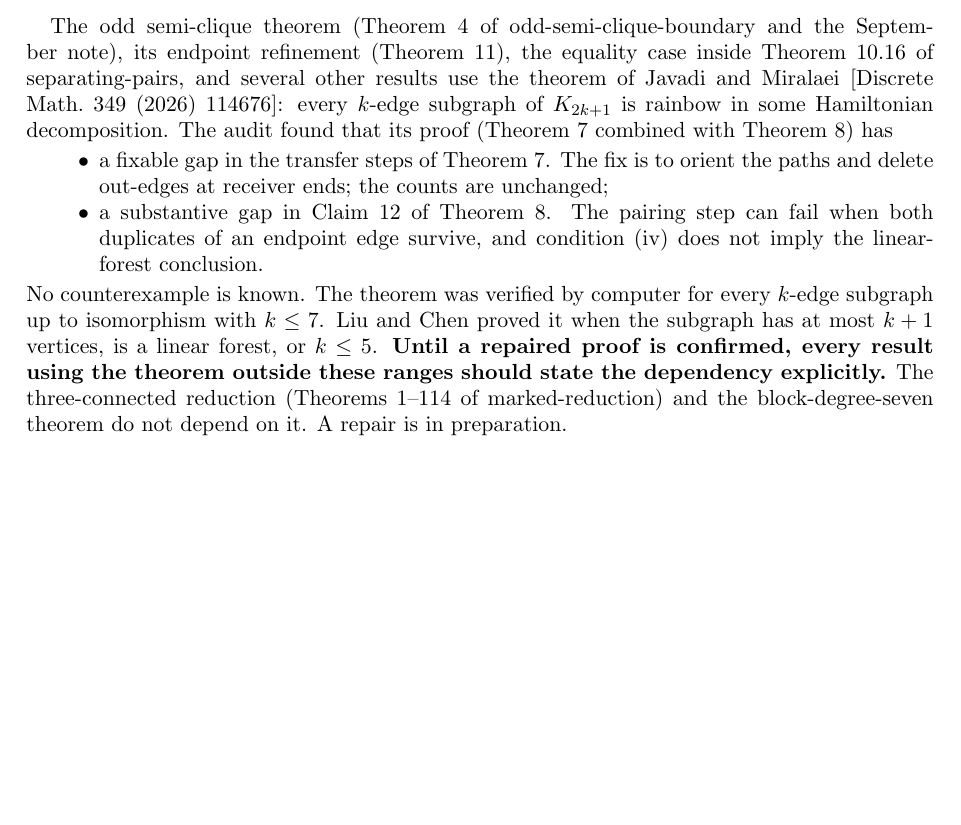
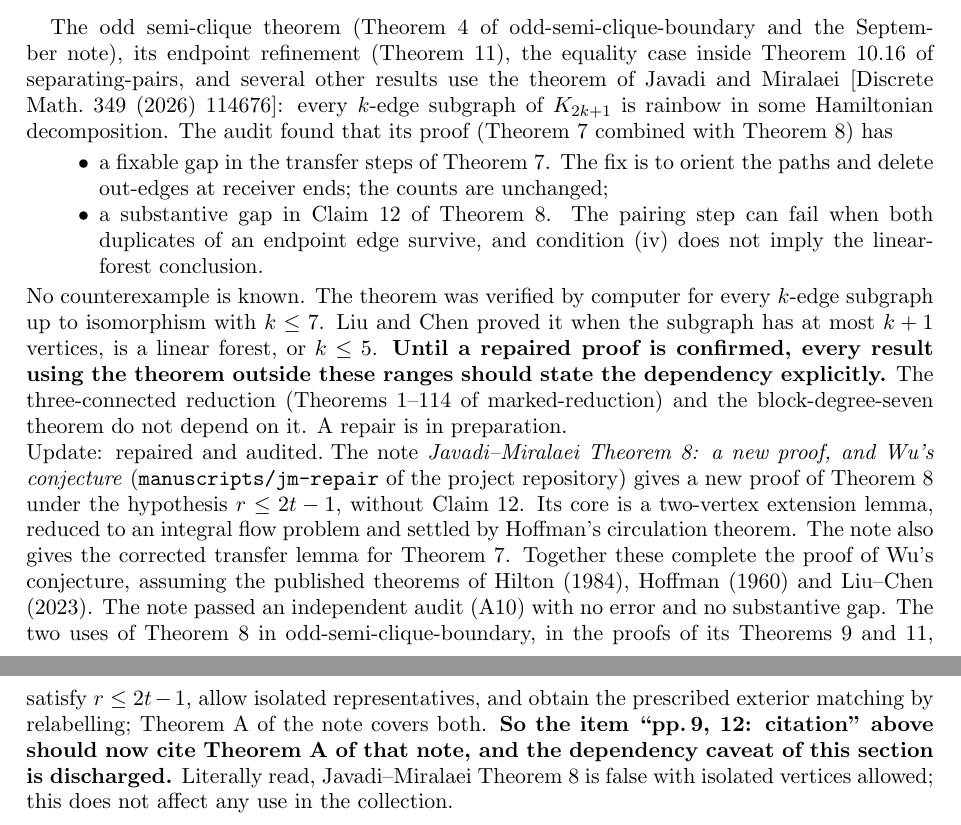
Before and after one commit to rooster4166/Manuscripts, a LaTeX paper (manuscripts/corrigenda/corrigenda.tex): part of page 4 of 4 before the commit and two parts of pages 4 and 5 of 5 after it, the two joined at a grey line, cut so that both start at the same text, the shorter picture padded with empty space. Compiled offline with pdfLaTeX.

Commit message:
Audit A10 (JM repair sound): corrigenda JM section discharged; ROADMAP/STATUS updated
Co-Authored-By: Claude Opus 5.5 <noreply@anthropic.com>
Claude-Session: https://claude.ai/code/session_01FxXpVhsetfZhQjwrAX57ZV

```diff
--- a/manuscripts/corrigenda/corrigenda.tex
+++ b/manuscripts/corrigenda/corrigenda.tex
@@ -194,4 +194,17 @@ outside these ranges should state the dependency explicitly.} The three-connecte
 (Theorems~1--114 of marked-reduction) and the block-degree-seven theorem do not depend on it. A repair
 is in preparation.
 
+\paragraph{Update: repaired and audited.} The note \emph{Javadi--Miralaei Theorem~8: a new proof,
+and Wu's conjecture} (\texttt{manuscripts/jm-repair} of the project repository) gives a new proof of
+Theorem~8 under the hypothesis $r\le 2t-1$, without Claim~12. Its core is a two-vertex extension lemma,
+reduced to an integral flow problem and settled by Hoffman's circulation theorem. The note also gives
+the corrected transfer lemma for Theorem~7. Together these complete the proof of Wu's conjecture,
+assuming the published theorems of Hilton (1984), Hoffman (1960) and Liu--Chen (2023). The note passed
+an independent audit (A10) with no error and no substantive gap. The two uses of Theorem~8 in
+odd-semi-clique-boundary, in the proofs of its Theorems~9 and~11, satisfy $r\le 2t-1$, allow isolated
+representatives, and obtain the prescribed exterior matching by relabelling; Theorem~A of the note
+covers both. \textbf{So the item ``pp.\,9, 12: citation'' above should now cite Theorem~A of that
+note, and the dependency caveat of this section is discharged.} Literally read, Javadi--Miralaei
+Theorem~8 is false with isolated vertices allowed; this does not affect any use in the collection.
+
 \end{document}
```
Also changed, not shown: ROADMAP.md (+2 -1 lines), STATUS.md (+2 -1 lines), manuscripts/corrigenda/corrigenda.pdf.
